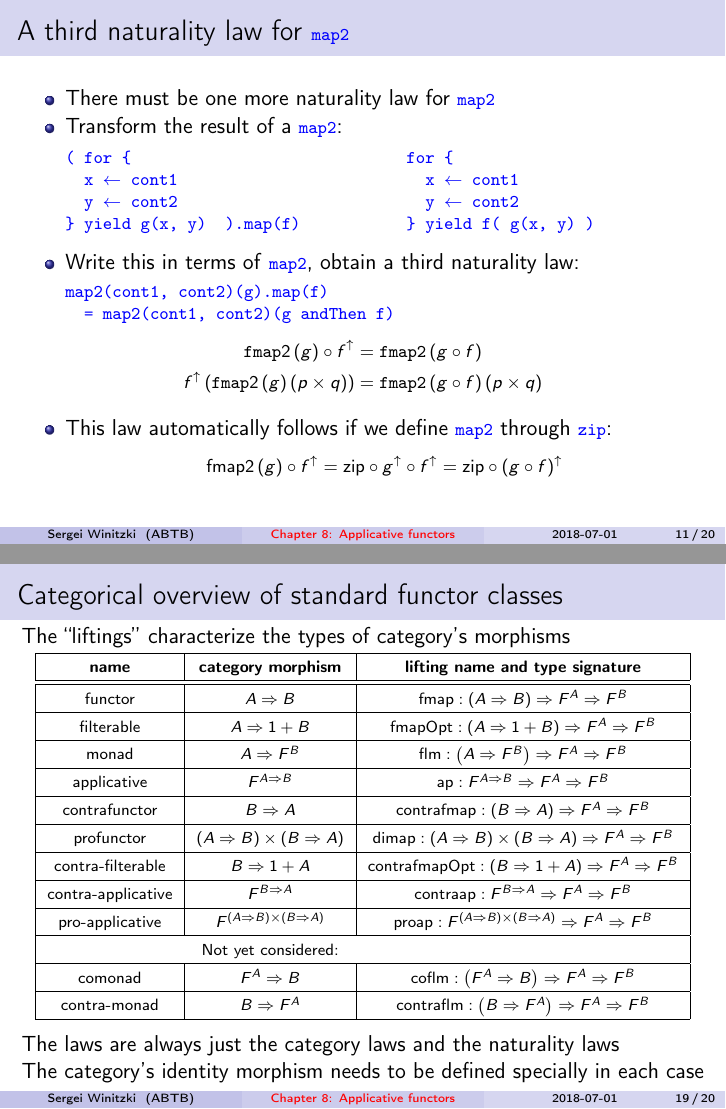
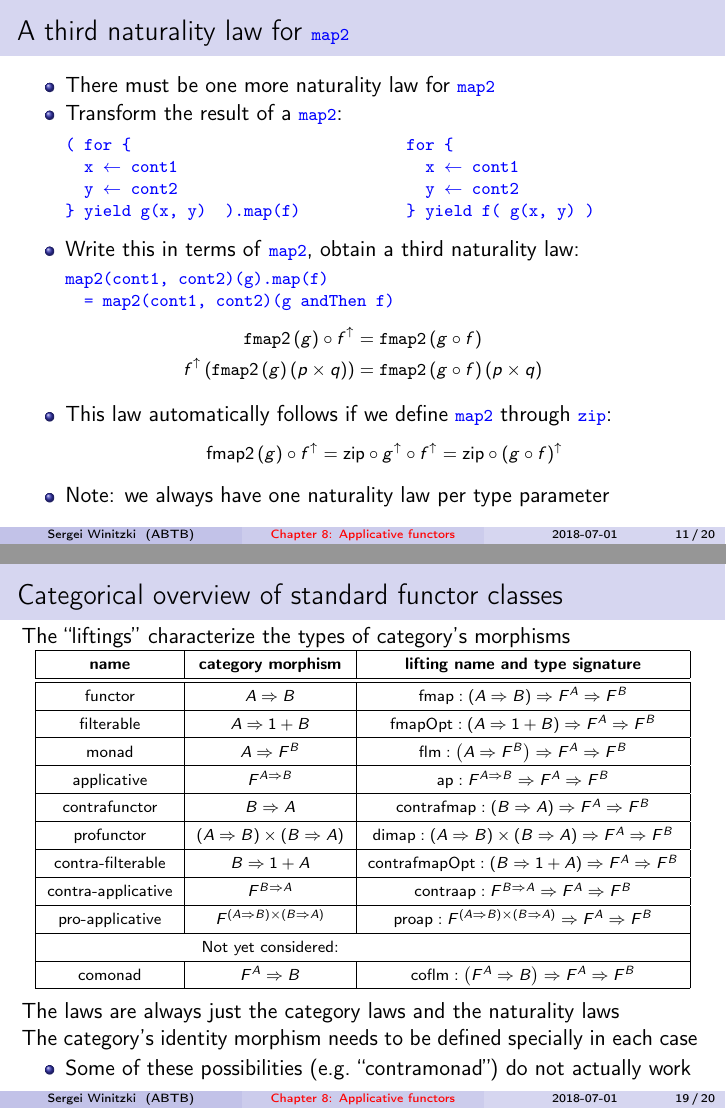
Before and after one commit to winitzki/talks, LaTeX slides (ftt-fp/08-applicatives-part2.tex): pages 11 and 19 of 20, joined at a grey line. Compiled offline with pdfLaTeX.

Commit message:
towards fixing the errors

```diff
--- a/ftt-fp/08-applicatives-part2.tex
+++ b/ftt-fp/08-applicatives-part2.tex
@@ -574,6 +574,7 @@ through \texttt{\textcolor{blue}{\footnotesize{}zip}}:{\footnotesize{}
 \text{fmap}2\left(g\right)\circ f^{\uparrow}=\text{zip}\circ g^{\uparrow}\circ f^{\uparrow}=\text{zip}\circ\left(g\circ f\right)^{\uparrow}
 \]
 }{\footnotesize \par}
+\item Note: we always have one naturality law per type parameter
 \end{itemize}
 \end{frame}
 
@@ -861,8 +862,6 @@ morphisms
 \hline
 {\scriptsize{}comonad} & {\scriptsize{}$F^{A}\Rightarrow B$} & {\scriptsize{}$\text{coflm}:\left(F^{A}\Rightarrow B\right)\Rightarrow F^{A}\Rightarrow F^{B}$}\tabularnewline
 \hline
-{\scriptsize{}contra-monad} & {\scriptsize{}$B\Rightarrow F^{A}$} & {\scriptsize{}$\text{contraflm}:\left(B\Rightarrow F^{A}\right)\Rightarrow F^{A}\Rightarrow F^{B}$}\tabularnewline
-\hline
 \end{tabular}
 \par\end{center}
 
@@ -870,6 +869,10 @@ The laws are always just the category laws and the naturality laws
 
 The category's identity morphism needs to be defined specially in
 each case
+\begin{itemize}
+\item Some of these possibilities (e.g.\ ``contramonad'') do not actually
+work
+\end{itemize}
 \end{frame}
 
 \begin{frame}{Exercises}
```
Also changed, not shown: ftt-fp/08-applicatives-part2.pdf, ftt-fp/08-applicatives-part2.tex (2 more changed lines), 1 other file.
